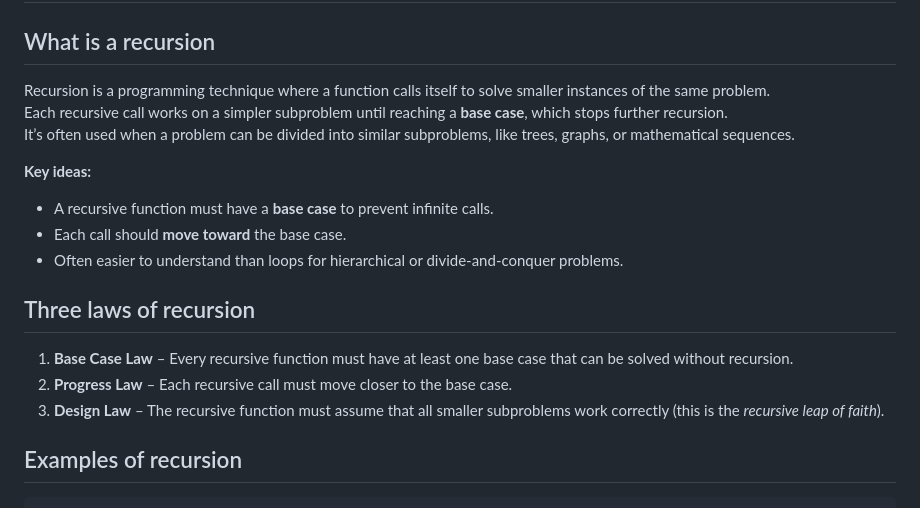
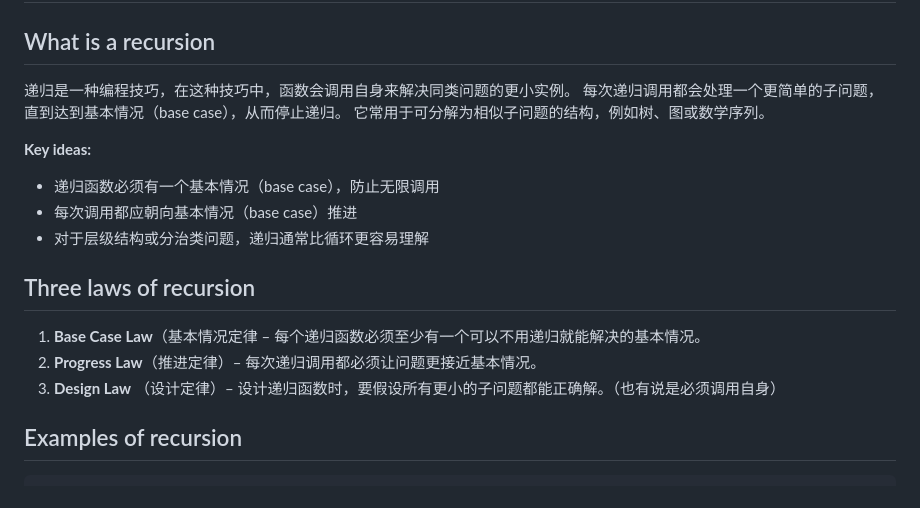
Before and after one commit to Andy-Sebastian/andy-sebastian.github.io, a Markdown page: docs/courses/Python.md, the part around the change. GitHub-like rendering.

Commit message:
update python note

````diff
--- a/docs/courses/Python.md
+++ b/docs/courses/Python.md
@@ -1832,19 +1832,19 @@ Testing these ensures your program behaves correctly even in rare situations.
 # Week 11 Recursion
 
 ## What is a recursion
-Recursion is a programming technique where a function calls itself to solve smaller instances of the same problem.
-Each recursive call works on a simpler subproblem until reaching a **base case**, which stops further recursion.
-It’s often used when a problem can be divided into similar subproblems, like trees, graphs, or mathematical sequences.
+递归是一种编程技巧，在这种技巧中，函数会调用自身来解决同类问题的更小实例。
+每次递归调用都会处理一个更简单的子问题，直到达到基本情况（base case），从而停止递归。
+它常用于可分解为相似子问题的结构，例如树、图或数学序列。
 
 **Key ideas:**
-- A recursive function must have a **base case** to prevent infinite calls.
-- Each call should **move toward** the base case.
-- Often easier to understand than loops for hierarchical or divide-and-conquer problems.
+- 递归函数必须有一个基本情况（base case），防止无限调用
+- 每次调用都应朝向基本情况（base case）推进
+- 对于层级结构或分治类问题，递归通常比循环更容易理解
 
 ## Three laws of recursion
-1. **Base Case Law** – Every recursive function must have at least one base case that can be solved without recursion.
-2. **Progress Law** – Each recursive call must move closer to the base case.
-3. **Design Law** – The recursive function must assume that all smaller subproblems work correctly (this is the *recursive leap of faith*).
+1. **Base Case Law**（基本情况定律 – 每个递归函数必须至少有一个可以不用递归就能解决的基本情况。
+2. **Progress Law**（推进定律）– 每次递归调用都必须让问题更接近基本情况。
+3. **Design Law** （设计定律）– 设计递归函数时，要假设所有更小的子问题都能正确解。（也有说是必须调用自身）
 
 ## Examples of recursion
 ```python
````
